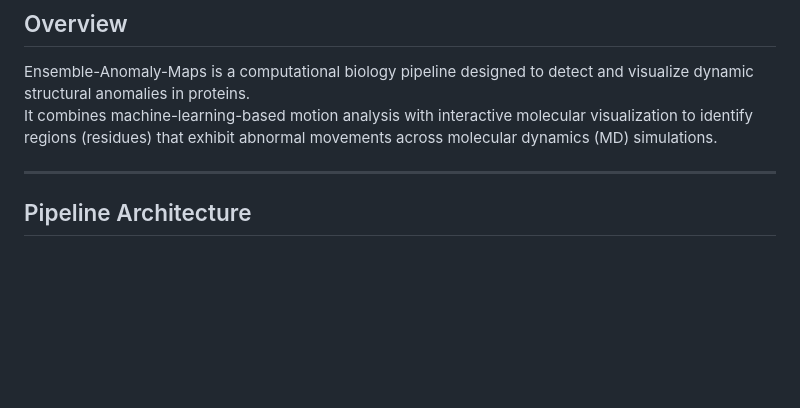
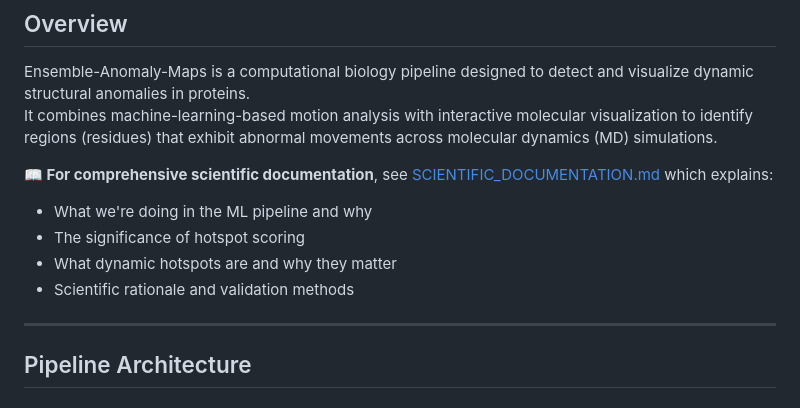
Before and after one commit to siya7205/ensemble-anomaly-maps, a Markdown page: README.md, the part around the change. Drawn GitHub-style; blank space fills up the shorter version.

Commit message:
Update README with link to scientific documentation
Co-authored-by: siya7205 <177651382+siya7205@users.noreply.github.com>

```diff
--- a/README.md
+++ b/README.md
@@ -9,6 +9,12 @@ Dynamic Hotspot Detection in Molecular Dynamics Trajectories Using Machine Learn
 ## Overview
 Ensemble-Anomaly-Maps is a computational biology pipeline designed to detect and visualize dynamic structural anomalies in proteins.
 It combines machine-learning-based motion analysis with interactive molecular visualization to identify regions (residues) that exhibit abnormal movements across molecular dynamics (MD) simulations.
+
+**📖 For comprehensive scientific documentation**, see [SCIENTIFIC_DOCUMENTATION.md](SCIENTIFIC_DOCUMENTATION.md) which explains:
+- What we're doing in the ML pipeline and why
+- The significance of hotspot scoring
+- What dynamic hotspots are and why they matter
+- Scientific rationale and validation methods
 
 ---
 
```
